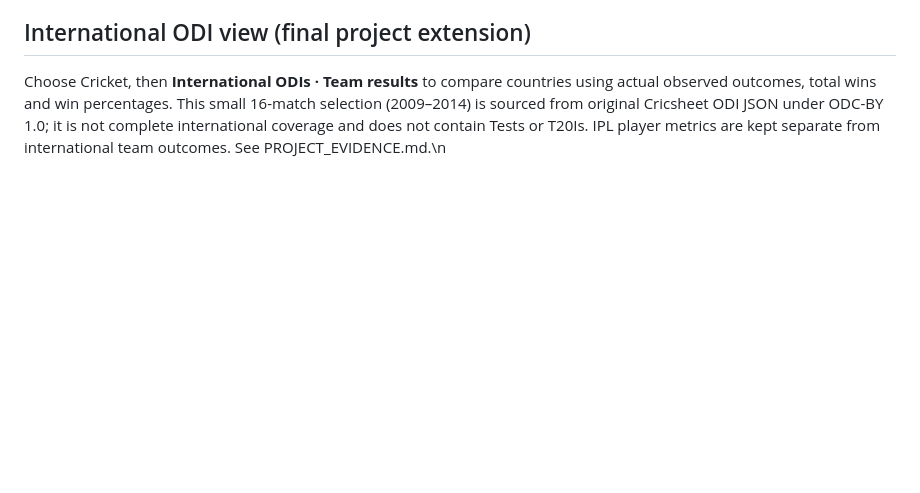
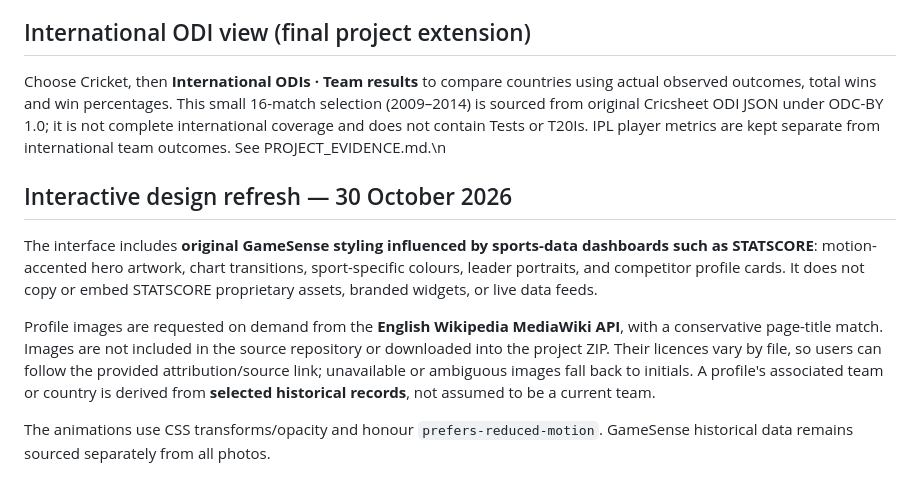
Before and after one commit to dkddhairya26/GameSense, a Markdown page: README.md, the part around the change. Drawn GitHub-style; blank space fills up the shorter version.

Commit message:
Document new animated UI, Wikipedia portrait sourcing and safe fallbacks

```diff
--- a/README.md
+++ b/README.md
@@ -34,3 +34,9 @@ Substantial AI collaboration assisted this web edition; see [PROJECT_EVIDENCE.md
 
 ## International ODI view (final project extension)
 Choose Cricket, then **International ODIs · Team results** to compare countries using actual observed outcomes, total wins and win percentages. This small 16-match selection (2009–2014) is sourced from original Cricsheet ODI JSON under ODC-BY 1.0; it is not complete international coverage and does not contain Tests or T20Is. IPL player metrics are kept separate from international team outcomes. See PROJECT_EVIDENCE.md.\n
+## Interactive design refresh — 30 October 2026
+The interface includes **original GameSense styling influenced by sports-data dashboards such as STATSCORE**: motion-accented hero artwork, chart transitions, sport-specific colours, leader portraits, and competitor profile cards. It does not copy or embed STATSCORE proprietary assets, branded widgets, or live data feeds.
+
+Profile images are requested on demand from the **English Wikipedia MediaWiki API**, with a conservative page-title match. Images are not included in the source repository or downloaded into the project ZIP. Their licences vary by file, so users can follow the provided attribution/source link; unavailable or ambiguous images fall back to initials. A profile's associated team or country is derived from **selected historical records**, not assumed to be a current team.
+
+The animations use CSS transforms/opacity and honour `prefers-reduced-motion`. GameSense historical data remains sourced separately from all photos.
```
